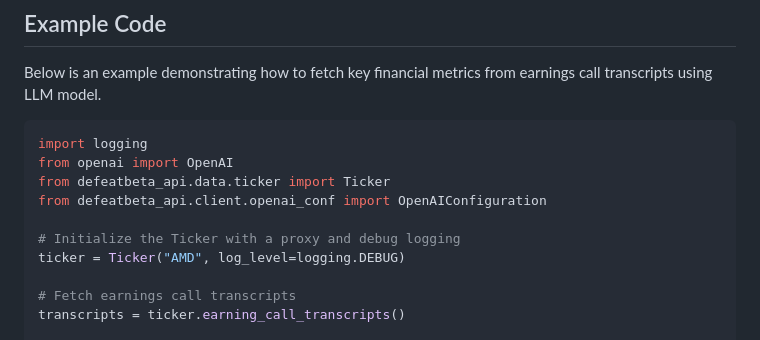
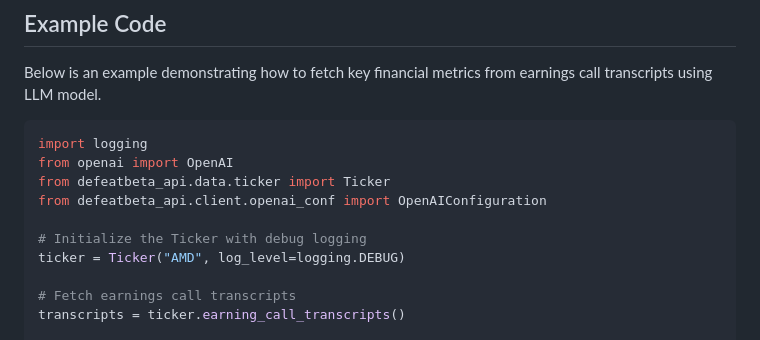
Before and after one commit to defeat-beta/defeatbeta-api, a Markdown page: doc/Transcripts_LLM_Examples.md, the part around the change. Rendered like a GitHub page.

```diff
--- a/doc/Transcripts_LLM_Examples.md
+++ b/doc/Transcripts_LLM_Examples.md
@@ -18,7 +18,7 @@ from openai import OpenAI
 from defeatbeta_api.data.ticker import Ticker
 from defeatbeta_api.client.openai_conf import OpenAIConfiguration
 
-# Initialize the Ticker with a proxy and debug logging
+# Initialize the Ticker with debug logging
 ticker = Ticker("AMD", log_level=logging.DEBUG)
 
 # Fetch earnings call transcripts
```
